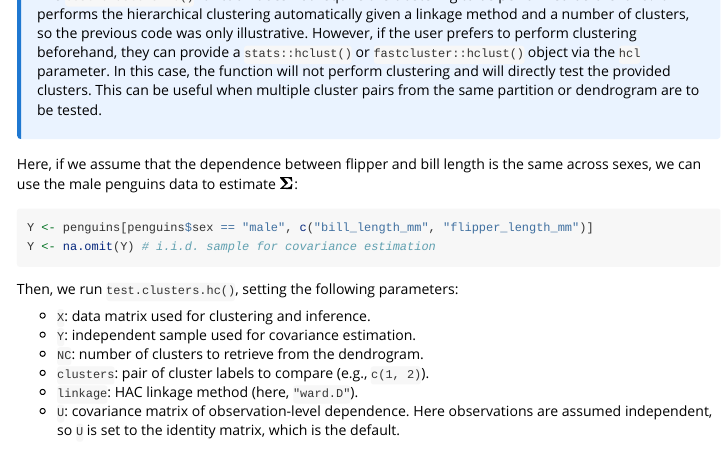
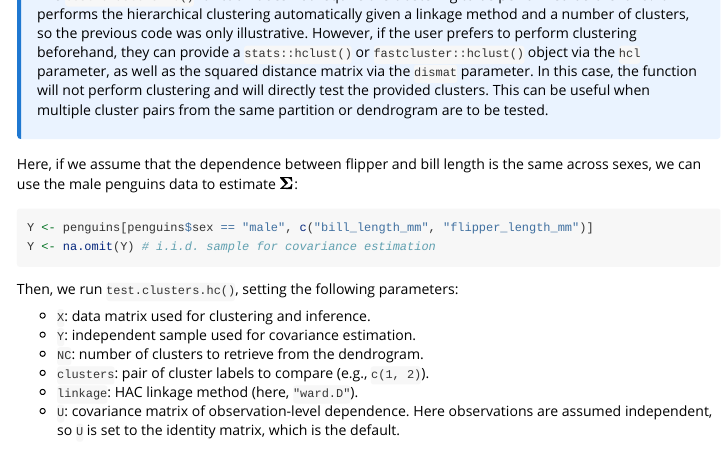
Before and after one commit to gonzalez-delgado/PCIdep, an R Markdown document (vignettes/hac-km-clustering.Rmd): the page in a window 1100 px wide, from 3700 px down. Rendered offline with R 4.5, knitr and Pandoc, with nearby package versions; code that draws random numbers runs with fixed seeds of ours; some code elsewhere in the file could not run offline; long lines of code are wrapped.

Commit message:
Modify documentation

```diff
--- a/vignettes/hac-km-clustering.Rmd
+++ b/vignettes/hac-km-clustering.Rmd
@@ -132,7 +132,7 @@ Now we are interested in assessing whether the difference between the retrieved
   <strong style="color: #1f78d1;">📝 Note</strong><br/>
   The <code>test.clusters.hc()</code> function does not require the clustering to be performed beforehand. It performs the hierarchical clustering automatically given
   a linkage method and a number of clusters, so the previous code was only illustrative. However, if the user prefers to perform clustering beforehand, they can
-  provide a `stats::hclust()` or `fastcluster::hclust()` object via the <code>hcl</code> parameter. In this case, the function will not perform clustering and will directly
+  provide a `stats::hclust()` or `fastcluster::hclust()` object via the <code>hcl</code> parameter, as well as the squared distance matrix via the <code>dismat</code> parameter. In this case, the function will not perform clustering and will directly
   test the provided clusters. This can be useful when multiple cluster pairs from the same partition or dendrogram are to be tested.
 </div>
 
```
